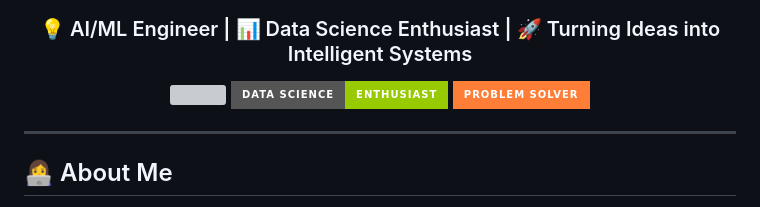
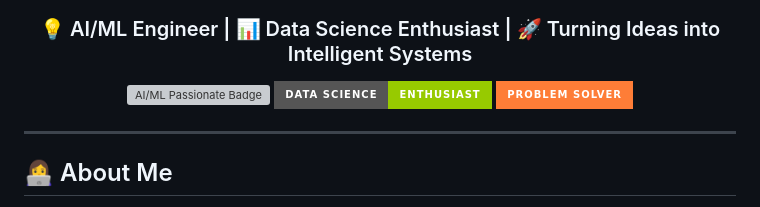
Before and after one commit to laharika0127/Laharika-s-portfolio, a Markdown page: README.md, the part around one of its changes. Drawn GitHub-style; badges without logos; grey boxes are pictures that could not be loaded.

```diff
--- a/README.md
+++ b/README.md
@@ -6,9 +6,9 @@
 <h3 align="center">💡 AI/ML Engineer | 📊 Data Science Enthusiast | 🚀 Turning Ideas into Intelligent Systems</h3>
 
 <p align="center">
-  <img src="https://img.shields.io/badge/AI%2FML-Passionate-blue?style=for-the-badge&logo=python" />
-  <img src="https://img.shields.io/badge/Data%20Science-Enthusiast-green?style=for-the-badge&logo=databricks" />
-  <img src="https://img.shields.io/badge/Problem%20Solver-orange?style=for-the-badge&logo=codeforces" />
+  <img src="https://img.shields.io/badge/AI%2FML-Passionate-blue?style=for-the-badge&logo=python" alt="AI/ML Passionate Badge" />
+  <img src="https://img.shields.io/badge/Data%20Science-Enthusiast-green?style=for-the-badge&logo=databricks" alt="Data Science Enthusiast Badge" />
+  <img src="https://img.shields.io/badge/Problem%20Solver-orange?style=for-the-badge&logo=codeforces" alt="Problem Solver Badge" />
 </p>
 
 ---
```
Also changed, not shown: other parts of README.md (+6 -6 lines).
